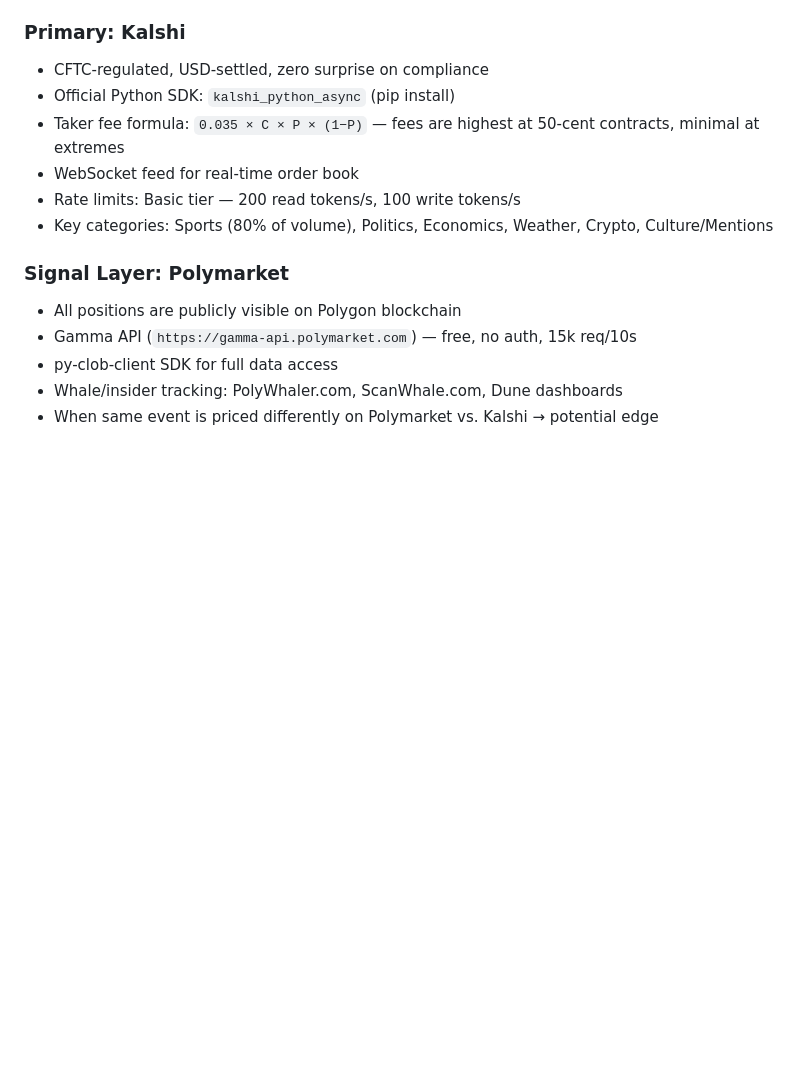
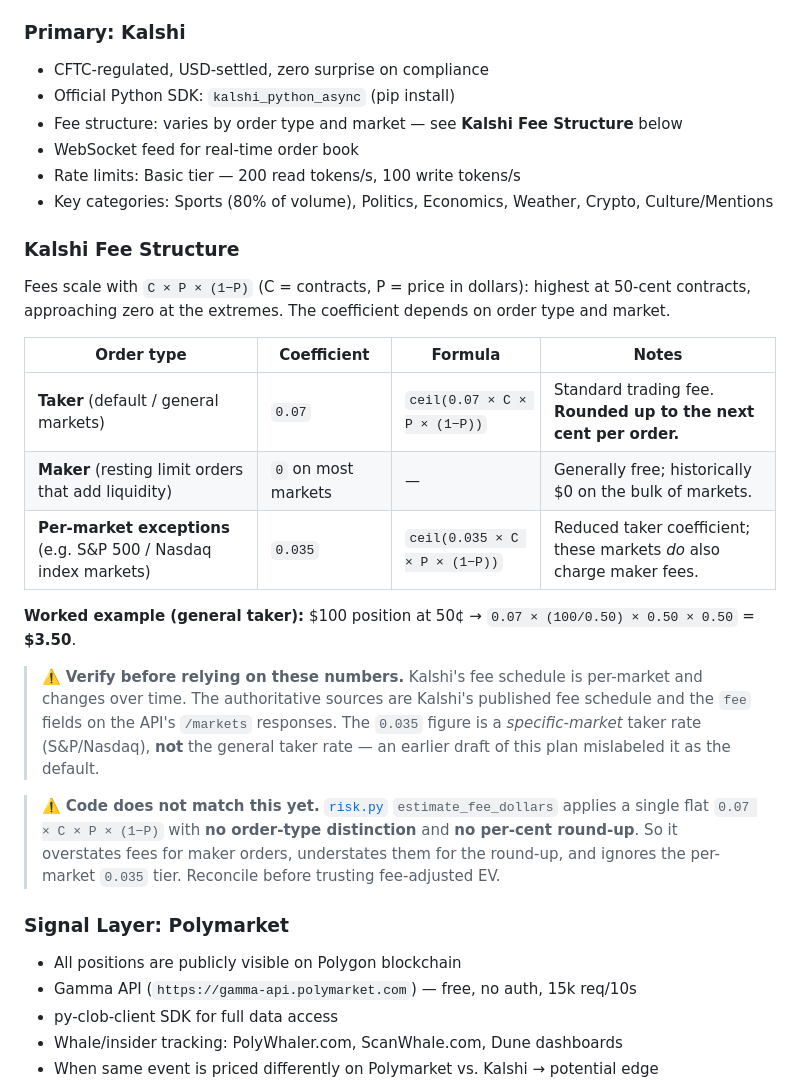
Before and after one commit to peak6-labs/ai_week, a Markdown page: plans/trading_plan.md, the part around the change. GitHub-like rendering; blank space fills up the shorter version.

Commit message:
docs(plan): correct Kalshi fee structure
Replace the single flat 0.035 taker formula with the order-type / per-market breakdown: 0.07 general taker (rounded up per cent), 0 maker on most markets, and the 0.035 S&P/Nasdaq exception. Flag that risk.py estimate_fee_dollars does not yet match.

Co-Authored-By: Claude Opus 4.8 (1M context) <noreply@anthropic.com>

```diff
--- a/plans/trading_plan.md
+++ b/plans/trading_plan.md
@@ -30,10 +30,33 @@ The core thesis from expert advice (Vishal, Benny G) and the Prediction Arena pa
 ### Primary: Kalshi
 - CFTC-regulated, USD-settled, zero surprise on compliance
 - Official Python SDK: `kalshi_python_async` (pip install)
-- Taker fee formula: `0.035 × C × P × (1−P)` — fees are highest at 50-cent contracts, minimal at extremes
+- Fee structure: varies by order type and market — see **Kalshi Fee Structure** below
 - WebSocket feed for real-time order book
 - Rate limits: Basic tier — 200 read tokens/s, 100 write tokens/s
 - Key categories: Sports (80% of volume), Politics, Economics, Weather, Crypto, Culture/Mentions
+
+### Kalshi Fee Structure
+
+Fees scale with `C × P × (1−P)` (C = contracts, P = price in dollars): highest at 50-cent
+contracts, approaching zero at the extremes. The coefficient depends on order type and market.
+
+| Order type | Coefficient | Formula | Notes |
+|------------|-------------|---------|-------|
+| **Taker** (default / general markets) | `0.07` | `ceil(0.07 × C × P × (1−P))` | Standard trading fee. **Rounded up to the next cent per order.** |
+| **Maker** (resting limit orders that add liquidity) | `0` on most markets | — | Generally free; historically $0 on the bulk of markets. |
+| **Per-market exceptions** (e.g. S&P 500 / Nasdaq index markets) | `0.035` | `ceil(0.035 × C × P × (1−P))` | Reduced taker coefficient; these markets *do* also charge maker fees. |
+
+**Worked example (general taker):** $100 position at 50¢ → `0.07 × (100/0.50) × 0.50 × 0.50` = **$3.50**.
+
+> ⚠️ **Verify before relying on these numbers.** Kalshi's fee schedule is per-market and changes
+> over time. The authoritative sources are Kalshi's published fee schedule and the `fee` fields on
+> the API's `/markets` responses. The `0.035` figure is a *specific-market* taker rate (S&P/Nasdaq),
+> **not** the general taker rate — an earlier draft of this plan mislabeled it as the default.
+
+> ⚠️ **Code does not match this yet.** [`risk.py`](../kalshi_trader/risk.py) `estimate_fee_dollars`
+> applies a single flat `0.07 × C × P × (1−P)` with **no order-type distinction** and **no per-cent
+> round-up**. So it overstates fees for maker orders, understates them for the round-up, and ignores
+> the per-market `0.035` tier. Reconcile before trusting fee-adjusted EV.
 
 ### Signal Layer: Polymarket
 - All positions are publicly visible on Polygon blockchain
```
